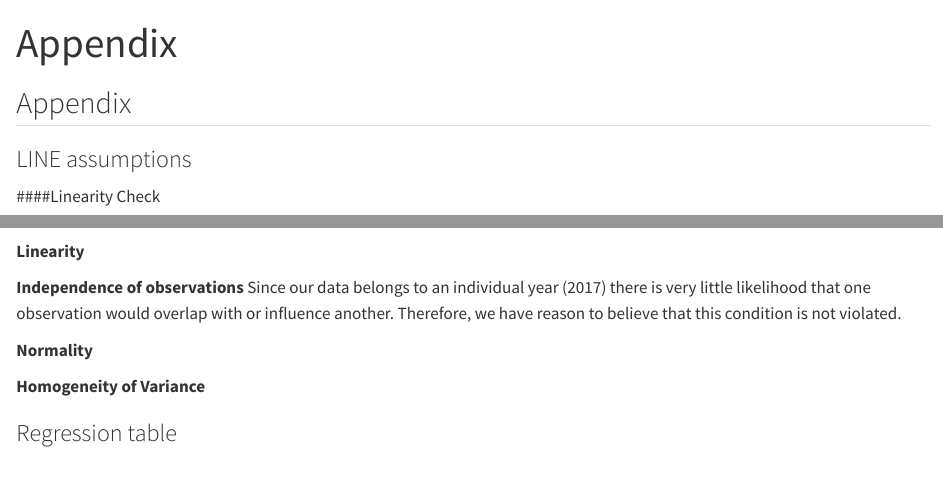
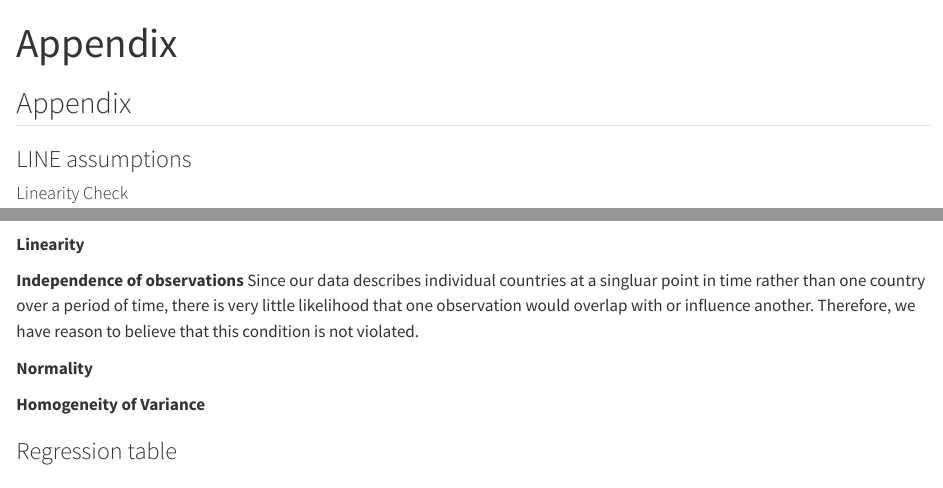
Before and after one commit to c-kelly28/SDS-291-GP, a Quarto document (appendix.qmd): the page in a window 1100 px wide, from its top, and a second part further down, joined at a grey line. Rendered offline with R 4.5, knitr and Pandoc in place of Quarto, with nearby package versions; some code elsewhere in the file could not run offline.

Commit message:
fixed error

```diff
--- a/appendix.qmd
+++ b/appendix.qmd
@@ -54,7 +54,7 @@ plot(variance_check, data=model_final)
 
 **Linearity**
 
-**Independence of observations** Since our data belongs to an individual year (2017) there is very little likelihood that one observation would overlap with or influence another. Therefore, we have reason to believe that this condition is not violated.
+**Independence of observations** Since our data describes individual countries at a singluar point in time rather than one country over a period of time, there is very little likelihood that one observation would overlap with or influence another. Therefore, we have reason to believe that this condition is not violated.
 
 **Normality**
 
```
Also changed, not shown: appendix.qmd (2 more changed lines).
